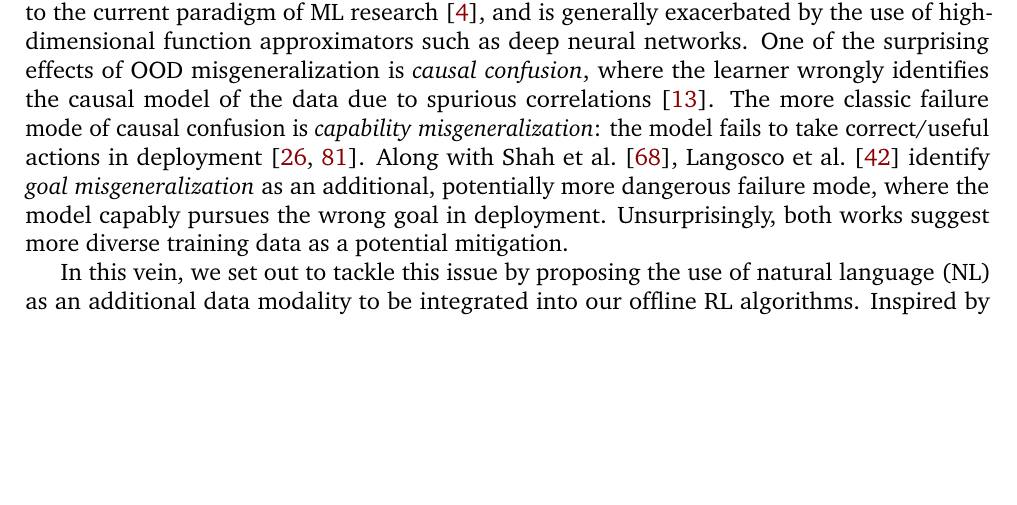
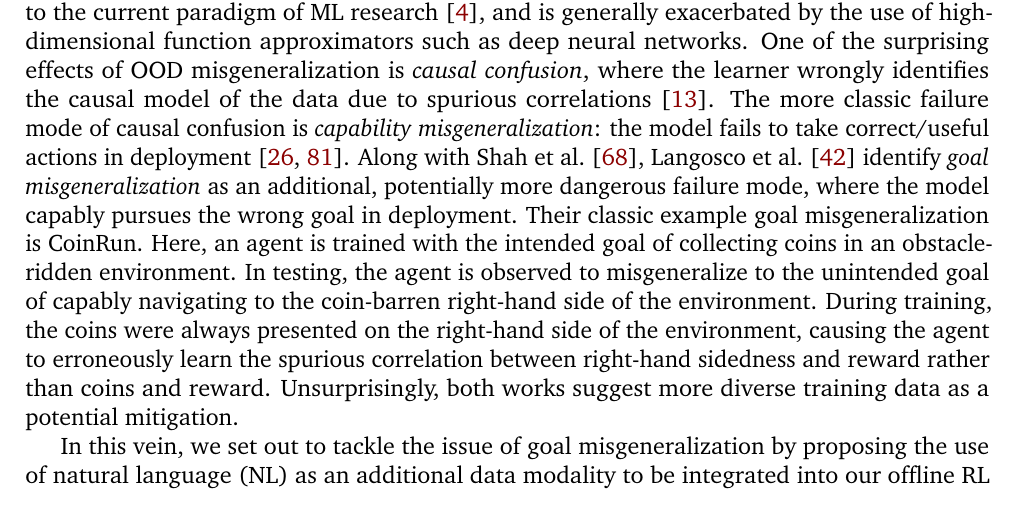
Before and after one commit to thesofakillers/nlgoals, a LaTeX thesis (documents/thesis-proposal/main.tex, which reads documents/sharedsubfiles/introduction.tex): part of page 2 of 15, cut so that both start at the same text, the shorter picture padded with empty space. Compiled offline with pdfLaTeX.

Commit message:
add toy example of goal misgeneralization

```diff
--- a/documents/sharedsubfiles/introduction.tex
+++ b/documents/sharedsubfiles/introduction.tex
@@ -37,8 +37,14 @@ to spurious correlations \citep{de_haan_causal_2019}. The more classic  failure
 confusion is \textit{capability misgeneralization}: the model fails to take correct/useful actions
 in deployment \citep{gupta_can_2022, tien_study_2022}. Along with \citet{shah_goal_2022},
 \citet{langosco_goal_2022} identify \textit{goal misgeneralization} as an additional, potentially
-more dangerous failure mode, where the model capably pursues the wrong goal in deployment.
-Unsurprisingly, both works suggest more diverse training data as a potential mitigation.
+more dangerous failure mode, where the model capably pursues the wrong goal in deployment. Their
+classic example goal misgeneralization is CoinRun. Here, an agent is trained with the intended goal
+of collecting coins in an obstacle-ridden environment. In testing, the agent is observed to
+misgeneralize to the unintended goal of capably navigating to the coin-barren right-hand side of the
+environment. During training, the coins were always presented on the right-hand side of the
+environment, causing the agent to erroneously learn the spurious correlation between right-hand
+sidedness and reward rather than coins and reward. Unsurprisingly, both works suggest more diverse
+training data as a potential mitigation.
 
-In this vein, we set out to tackle this issue by proposing the use of natural language (NL) as an
-additional data modality to be integrated into our offline RL algorithms. Inspired by their
+In this vein, we set out to tackle the issue of goal misgeneralization by proposing the use of
+natural language (NL) as an additional data modality to be integrated into our offline RL
```
Also changed, not shown: documents/sharedsubfiles/introduction.tex (8 more changed lines).
